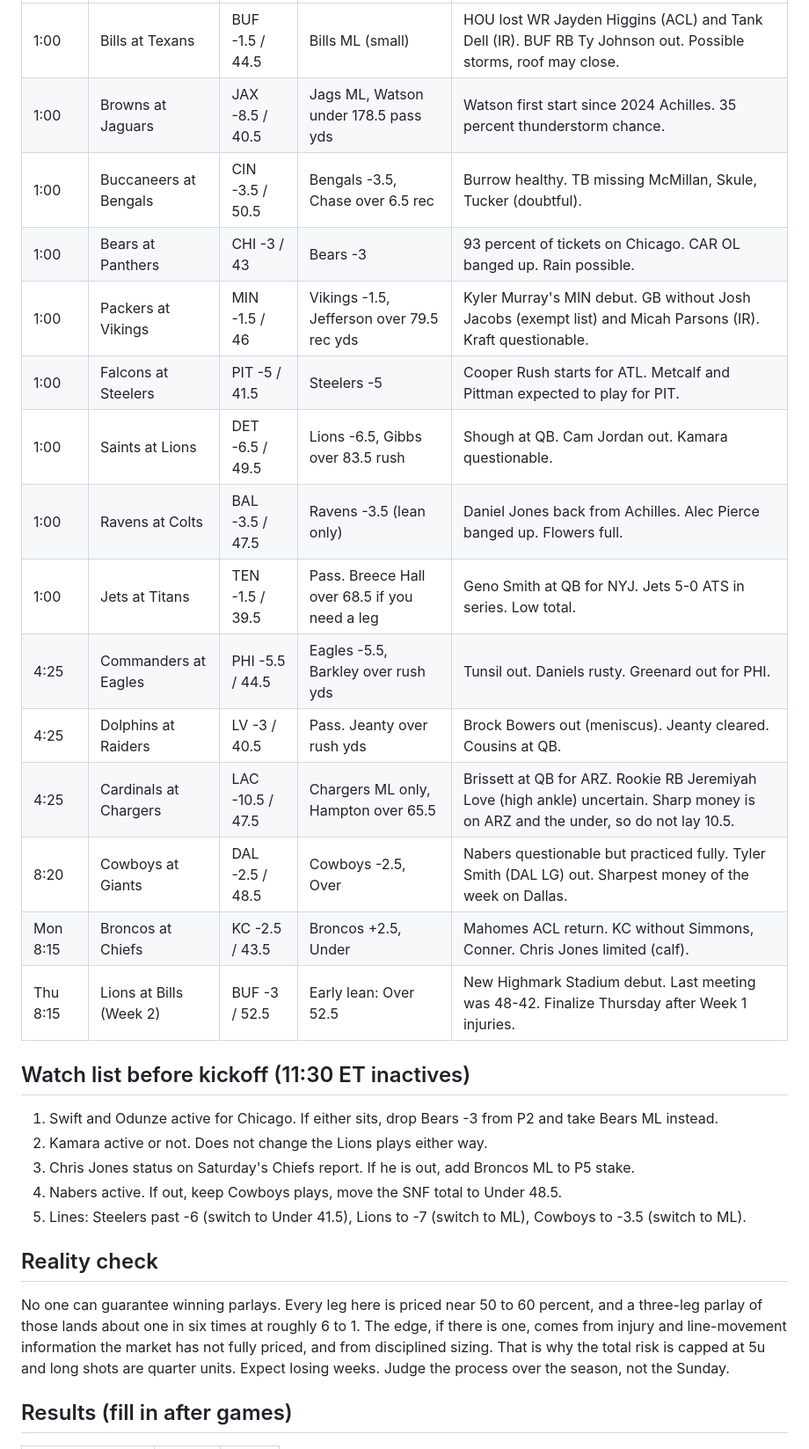
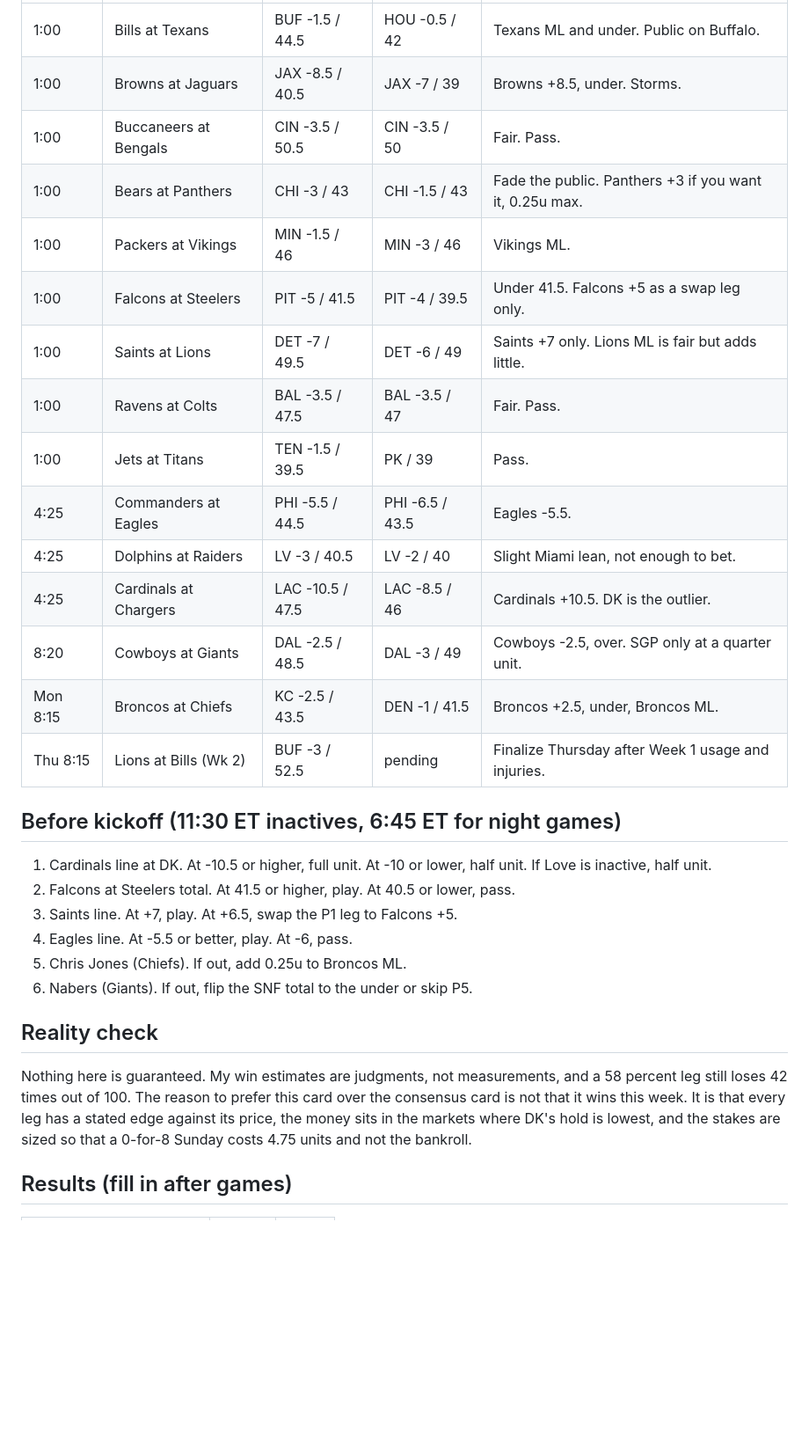
Before and after one commit to exposureit/fantasyfootballdraftassistant, a Markdown page: draftkings/2026-week-01.md, the part around one of its changes. Shown at 88% size. Drawn GitHub-style; blank space fills up the shorter version.

```diff
--- a/draftkings/2026-week-01.md
+++ b/draftkings/2026-week-01.md
@@ -61,29 +129,33 @@ Why: Denver went 14-3 with the top-rated offensive line and a top-3 defense, and
 |---|---|---|---|---|
-| 1:00 | Bills at Texans | BUF -1.5 / 44.5 | Bills ML (small) | HOU lost WR Jayden Higgins (ACL) and Tank Dell (IR). BUF RB Ty Johnson out. Possible storms, roof may close. |
-| 1:00 | Browns at Jaguars | JAX -8.5 / 40.5 | Jags ML, Watson under 178.5 pass yds | Watson first start since 2024 Achilles. 35 percent thunderstorm chance. |
-| 1:00 | Buccaneers at Bengals | CIN -3.5 / 50.5 | Bengals -3.5, Chase over 6.5 rec | Burrow healthy. TB missing McMillan, Skule, Tucker (doubtful). |
-| 1:00 | Bears at Panthers | CHI -3 / 43 | Bears -3 | 93 percent of tickets on Chicago. CAR OL banged up. Rain possible. |
-| 1:00 | Packers at Vikings | MIN -1.5 / 46 | Vikings -1.5, Jefferson over 79.5 rec yds | Kyler Murray's MIN debut. GB without Josh Jacobs (exempt list) and Micah Parsons (IR). Kraft questionable. |
-| 1:00 | Falcons at Steelers | PIT -5 / 41.5 | Steelers -5 | Cooper Rush starts for ATL. Metcalf and Pittman expected to play for PIT. |
-| 1:00 | Saints at Lions | DET -6.5 / 49.5 | Lions -6.5, Gibbs over 83.5 rush | Shough at QB. Cam Jordan out. Kamara questionable. |
-| 1:00 | Ravens at Colts | BAL -3.5 / 47.5 | Ravens -3.5 (lean only) | Daniel Jones back from Achilles. Alec Pierce banged up. Flowers full. |
-| 1:00 | Jets at Titans | TEN -1.5 / 39.5 | Pass. Breece Hall over 68.5 if you need a leg | Geno Smith at QB for NYJ. Jets 5-0 ATS in series. Low total. |
-| 4:25 | Commanders at Eagles | PHI -5.5 / 44.5 | Eagles -5.5, Barkley over rush yds | Tunsil out. Daniels rusty. Greenard out for PHI. |
-| 4:25 | Dolphins at Raiders | LV -3 / 40.5 | Pass. Jeanty over rush yds | Brock Bowers out (meniscus). Jeanty cleared. Cousins at QB. |
-| 4:25 | Cardinals at Chargers | LAC -10.5 / 47.5 | Chargers ML only, Hampton over 65.5 | Brissett at QB for ARZ. Rookie RB Jeremiyah Love (high ankle) uncertain. Sharp money is on ARZ and the under, so do not lay 10.5. |
-| 8:20 | Cowboys at Giants | DAL -2.5 / 48.5 | Cowboys -2.5, Over | Nabers questionable but practiced fully. Tyler Smith (DAL LG) out. Sharpest money of the week on Dallas. |
-| Mon 8:15 | Broncos at Chiefs | KC -2.5 / 43.5 | Broncos +2.5, Under | Mahomes ACL return. KC without Simmons, Conner. Chris Jones limited (calf). |
-| Thu 8:15 | Lions at Bills (Week 2) | BUF -3 / 52.5 | Early lean: Over 52.5 | New Highmark Stadium debut. Last meeting was 48-42. Finalize Thursday after Week 1 injuries. |
+| 1:00 | Bills at Texans | BUF -1.5 / 44.5 | HOU -0.5 / 42 | Texans ML and under. Public on Buffalo. |
+| 1:00 | Browns at Jaguars | JAX -8.5 / 40.5 | JAX -7 / 39 | Browns +8.5, under. Storms. |
+| 1:00 | Buccaneers at Bengals | CIN -3.5 / 50.5 | CIN -3.5 / 50 | Fair. Pass. |
+| 1:00 | Bears at Panthers | CHI -3 / 43 | CHI -1.5 / 43 | Fade the public. Panthers +3 if you want it, 0.25u max. |
+| 1:00 | Packers at Vikings | MIN -1.5 / 46 | MIN -3 / 46 | Vikings ML. |
+| 1:00 | Falcons at Steelers | PIT -5 / 41.5 | PIT -4 / 39.5 | Under 41.5. Falcons +5 as a swap leg only. |
+| 1:00 | Saints at Lions | DET -7 / 49.5 | DET -6 / 49 | Saints +7 only. Lions ML is fair but adds little. |
+| 1:00 | Ravens at Colts | BAL -3.5 / 47.5 | BAL -3.5 / 47 | Fair. Pass. |
+| 1:00 | Jets at Titans | TEN -1.5 / 39.5 | PK / 39 | Pass. |
+| 4:25 | Commanders at Eagles | PHI -5.5 / 44.5 | PHI -6.5 / 43.5 | Eagles -5.5. |
+| 4:25 | Dolphins at Raiders | LV -3 / 40.5 | LV -2 / 40 | Slight Miami lean, not enough to bet. |
+| 4:25 | Cardinals at Chargers | LAC -10.5 / 47.5 | LAC -8.5 / 46 | Cardinals +10.5. DK is the outlier. |
+| 8:20 | Cowboys at Giants | DAL -2.5 / 48.5 | DAL -3 / 49 | Cowboys -2.5, over. SGP only at a quarter unit. |
+| Mon 8:15 | Broncos at Chiefs | KC -2.5 / 43.5 | DEN -1 / 41.5 | Broncos +2.5, under, Broncos ML. |
+| Thu 8:15 | Lions at Bills (Wk 2) | BUF -3 / 52.5 | pending | Finalize Thursday after Week 1 usage and injuries. |
 
-## Watch list before kickoff (11:30 ET inactives)
-1. Swift and Odunze active for Chicago. If either sits, drop Bears -3 from P2 and take Bears ML instead.
-2. Kamara active or not. Does not change the Lions plays either way.
-3. Chris Jones status on Saturday's Chiefs report. If he is out, add Broncos ML to P5 stake.
-4. Nabers active. If out, keep Cowboys plays, move the SNF total to Under 48.5.
-5. Lines: Steelers past -6 (switch to Under 41.5), Lions to -7 (switch to ML), Cowboys to -3.5 (switch to ML).
+## Before kickoff (11:30 ET inactives, 6:45 ET for night games)
+1. Cardinals line at DK. At -10.5 or higher, full unit. At -10 or lower, half unit. If Love is inactive, half unit.
+2. Falcons at Steelers total. At 41.5 or higher, play. At 40.5 or lower, pass.
+3. Saints line. At +7, play. At +6.5, swap the P1 leg to Falcons +5.
+4. Eagles line. At -5.5 or better, play. At -6, pass.
+5. Chris Jones (Chiefs). If out, add 0.25u to Broncos ML.
+6. Nabers (Giants). If out, flip the SNF total to the under or skip P5.
 
 ## Reality check
-No one can guarantee winning parlays. Every leg here is priced near 50 to 60 percent, and a three-leg parlay of those lands about one in six times at roughly 6 to 1. The edge, if there is one, comes from injury and line-movement information the market has not fully priced, and from disciplined sizing. That is why the total risk is capped at 5u and long shots are quarter units. Expect losing weeks. Judge the process over the season, not the Sunday.
+Nothing here is guaranteed. My win estimates are judgments, not measurements, and a 58 percent leg still
+loses 42 times out of 100. The reason to prefer this card over the consensus card is not that it wins this
+week. It is that every leg has a stated edge against its price, the money sits in the markets where DK's
+hold is lowest, and the stakes are sized so that a 0-for-8 Sunday costs 4.75 units and not the bankroll.
 
 ## Results (fill in after games)
 
```
Also changed, not shown: other parts of draftkings/2026-week-01.md (+118 -51 lines).
